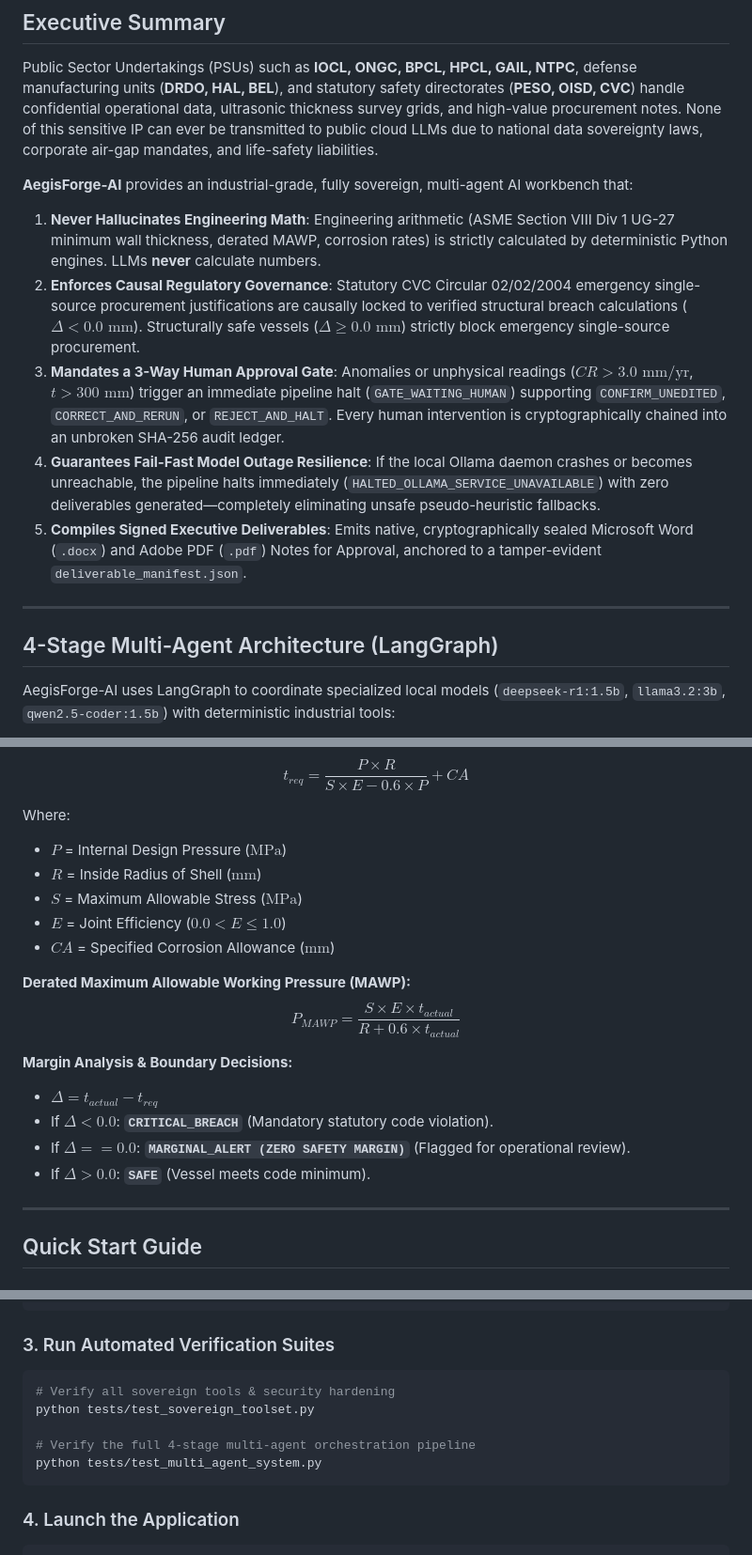
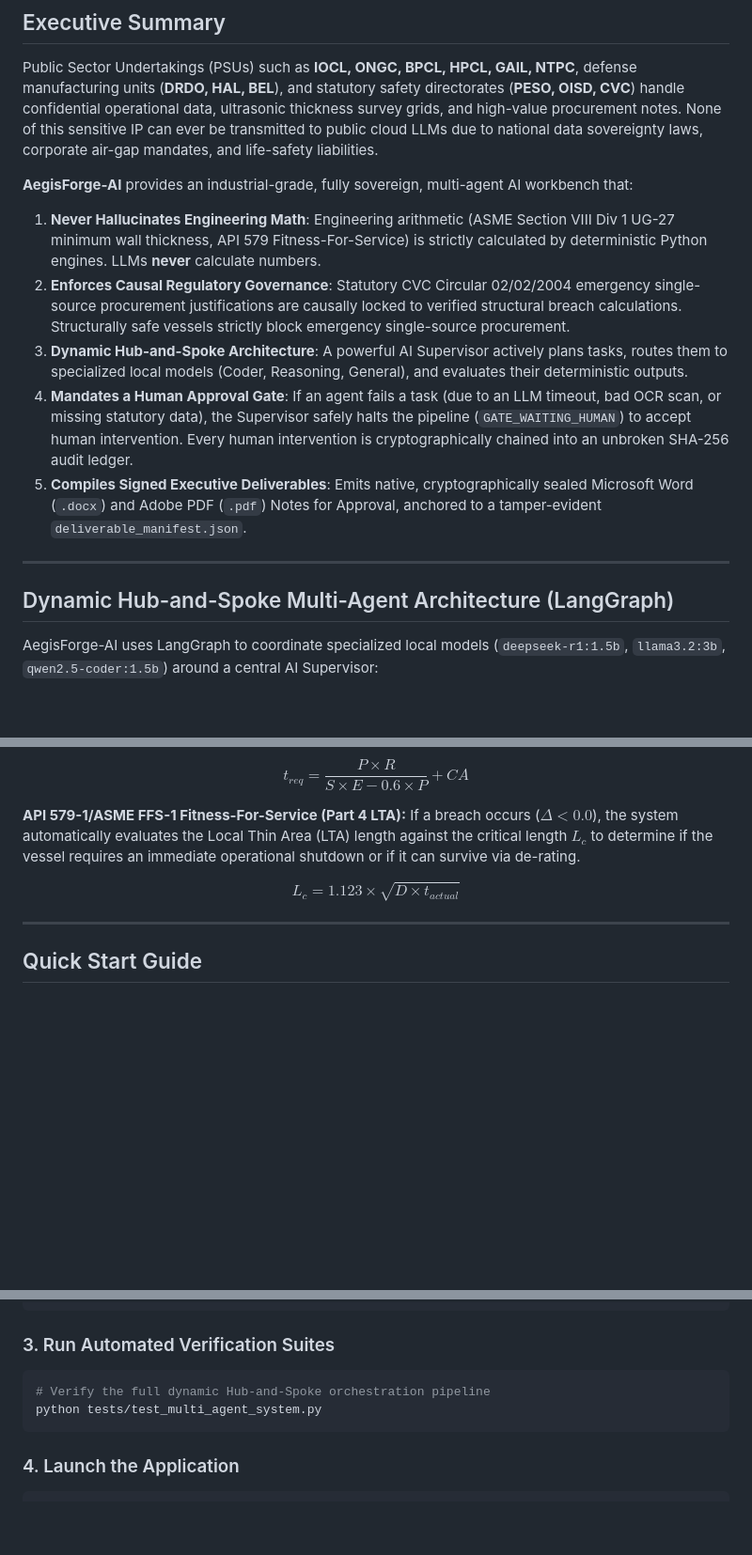
Before and after one commit to Shivanshvyas1729/AegisForge-AI, a Markdown page: README.md, 3 parts joined by grey strips. Shown at 94% size. Rendered like a GitHub page; blank space fills up the shorter version.

````diff
--- a/README.md
+++ b/README.md
@@ -18,17 +18,17 @@
 Public Sector Undertakings (PSUs) such as **IOCL, ONGC, BPCL, HPCL, GAIL, NTPC**, defense manufacturing units (**DRDO, HAL, BEL**), and statutory safety directorates (**PESO, OISD, CVC**) handle confidential operational data, ultrasonic thickness survey grids, and high-value procurement notes. None of this sensitive IP can ever be transmitted to public cloud LLMs due to national data sovereignty laws, corporate air-gap mandates, and life-safety liabilities.
 
 **AegisForge-AI** provides an industrial-grade, fully sovereign, multi-agent AI workbench that:
-1. **Never Hallucinates Engineering Math**: Engineering arithmetic (ASME Section VIII Div 1 UG-27 minimum wall thickness, derated MAWP, corrosion rates) is strictly calculated by deterministic Python engines. LLMs **never** calculate numbers.
-2. **Enforces Causal Regulatory Governance**: Statutory CVC Circular 02/02/2004 emergency single-source procurement justifications are causally locked to verified structural breach calculations ($\Delta < 0.0\text{ mm}$). Structurally safe vessels ($\Delta \ge 0.0\text{ mm}$) strictly block emergency single-source procurement.
-3. **Mandates a 3-Way Human Approval Gate**: Anomalies or unphysical readings ($CR > 3.0\text{ mm/yr}$, $t > 300\text{ mm}$) trigger an immediate pipeline halt (`GATE_WAITING_HUMAN`) supporting `CONFIRM_UNEDITED`, `CORRECT_AND_RERUN`, or `REJECT_AND_HALT`. Every human intervention is cryptographically chained into an unbroken SHA-256 audit ledger.
-4. **Guarantees Fail-Fast Model Outage Resilience**: If the local Ollama daemon crashes or becomes unreachable, the pipeline halts immediately (`HALTED_OLLAMA_SERVICE_UNAVAILABLE`) with zero deliverables generated—completely eliminating unsafe pseudo-heuristic fallbacks.
+1. **Never Hallucinates Engineering Math**: Engineering arithmetic (ASME Section VIII Div 1 UG-27 minimum wall thickness, API 579 Fitness-For-Service) is strictly calculated by deterministic Python engines. LLMs **never** calculate numbers.
+2. **Enforces Causal Regulatory Governance**: Statutory CVC Circular 02/02/2004 emergency single-source procurement justifications are causally locked to verified structural breach calculations. Structurally safe vessels strictly block emergency single-source procurement.
+3. **Dynamic Hub-and-Spoke Architecture**: A powerful AI Supervisor actively plans tasks, routes them to specialized local models (Coder, Reasoning, General), and evaluates their deterministic outputs.
+4. **Mandates a Human Approval Gate**: If an agent fails a task (due to an LLM timeout, bad OCR scan, or missing statutory data), the Supervisor safely halts the pipeline (`GATE_WAITING_HUMAN`) to accept human intervention. Every human intervention is cryptographically chained into an unbroken SHA-256 audit ledger.
 5. **Compiles Signed Executive Deliverables**: Emits native, cryptographically sealed Microsoft Word (`.docx`) and Adobe PDF (`.pdf`) Notes for Approval, anchored to a tamper-evident `deliverable_manifest.json`.
 
 ---
 
-## 4-Stage Multi-Agent Architecture (LangGraph)
+## Dynamic Hub-and-Spoke Multi-Agent Architecture (LangGraph)
 
-AegisForge-AI uses LangGraph to coordinate specialized local models (`deepseek-r1:1.5b`, `llama3.2:3b`, `qwen2.5-coder:1.5b`) with deterministic industrial tools:
+AegisForge-AI uses LangGraph to coordinate specialized local models (`deepseek-r1:1.5b`, `llama3.2:3b`, `qwen2.5-coder:1.5b`) around a central AI Supervisor:
 
 ```mermaid
 graph TD
@@ -175,21 +119,10 @@ Wall thickness calculations follow the ASME Boiler and Pressure Vessel Code (BPV
 
 $$t_{req} = \frac{P \times R}{S \times E - 0.6 \times P} + CA$$
 
-Where:
-- $P$ = Internal Design Pressure ($\text{MPa}$)
-- $R$ = Inside Radius of Shell ($\text{mm}$)
-- $S$ = Maximum Allowable Stress ($\text{MPa}$)
-- $E$ = Joint Efficiency ($0.0 < E \le 1.0$)
-- $CA$ = Specified Corrosion Allowance ($\text{mm}$)
+**API 579-1/ASME FFS-1 Fitness-For-Service (Part 4 LTA):**
+If a breach occurs ($\Delta < 0.0$), the system automatically evaluates the Local Thin Area (LTA) length against the critical length $L_c$ to determine if the vessel requires an immediate operational shutdown or if it can survive via de-rating.
 
-**Derated Maximum Allowable Working Pressure (MAWP):**
-$$P_{MAWP} = \frac{S \times E \times t_{actual}}{R + 0.6 \times t_{actual}}$$
-
-**Margin Analysis & Boundary Decisions:**
-- $\Delta = t_{actual} - t_{req}$
-- If $\Delta < 0.0$: **`CRITICAL_BREACH`** (Mandatory statutory code violation).
-- If $\Delta == 0.0$: **`MARGINAL_ALERT (ZERO SAFETY MARGIN)`** (Flagged for operational review).
-- If $\Delta > 0.0$: **`SAFE`** (Vessel meets code minimum).
+$$L_c = 1.123 \times \sqrt{D \times t_{actual}}$$
 
 ---
 
@@ -219,10 +152,7 @@ ollama pull qwen2.5-coder:1.5b
 ### 3. Run Automated Verification Suites
 
 ```bash
-# Verify all sovereign tools & security hardening
-python tests/test_sovereign_toolset.py
-
-# Verify the full 4-stage multi-agent orchestration pipeline
+# Verify the full dynamic Hub-and-Spoke orchestration pipeline
 python tests/test_multi_agent_system.py
 ```
 
````
Also changed, not shown: other parts of README.md (+50 -104 lines).
